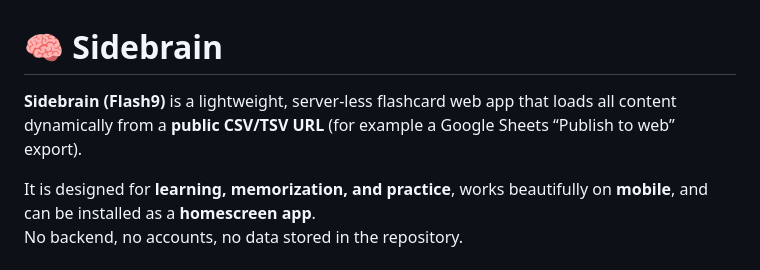
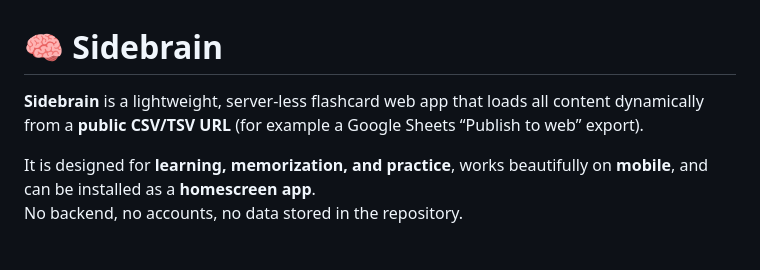
Before and after one commit to AdrianArtacho/sidebrain-app, a Markdown page: README.md, the part around the change. Drawn GitHub-style.

```diff
--- a/README.md
+++ b/README.md
@@ -1,6 +1,6 @@
 # 🧠 Sidebrain
 
-**Sidebrain (Flash9)** is a lightweight, server-less flashcard web app that loads all content dynamically from a **public CSV/TSV URL** (for example a Google Sheets “Publish to web” export).
+**Sidebrain** is a lightweight, server-less flashcard web app that loads all content dynamically from a **public CSV/TSV URL** (for example a Google Sheets “Publish to web” export).
 
 It is designed for **learning, memorization, and practice**, works beautifully on **mobile**, and can be installed as a **homescreen app**.
 No backend, no accounts, no data stored in the repository.
```
